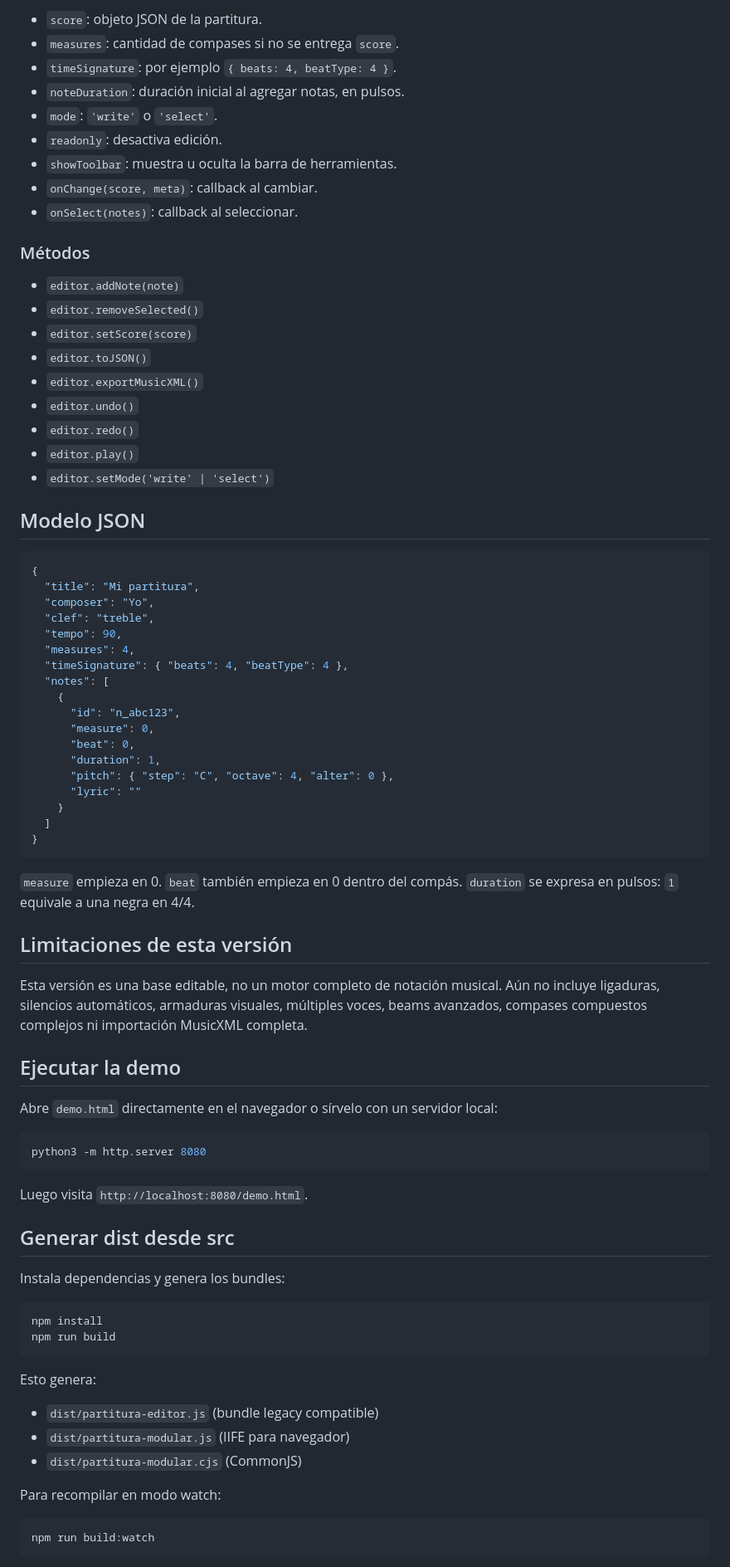
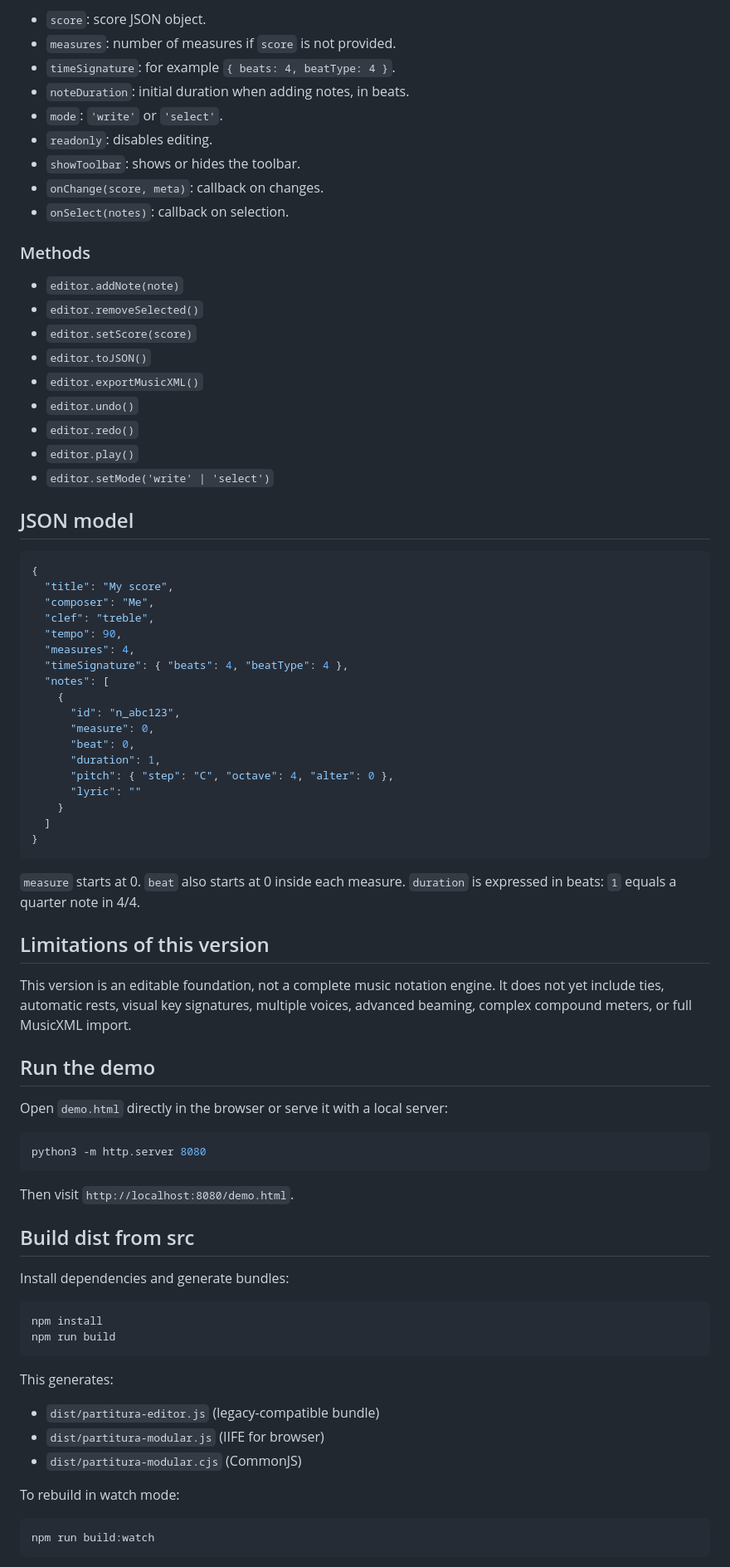
Before and after one commit to caaruizra/PartituraJs, a Markdown page: README.md, the part around one of its changes. Shown at 83% size. Drawn GitHub-style.

````diff
--- a/README.md
+++ b/README.md
@@ -71,15 +71,15 @@ Opciones útiles:
 
-- `score`: objeto JSON de la partitura.
-- `measures`: cantidad de compases si no se entrega `score`.
-- `timeSignature`: por ejemplo `{ beats: 4, beatType: 4 }`.
-- `noteDuration`: duración inicial al agregar notas, en pulsos.
-- `mode`: `'write'` o `'select'`.
-- `readonly`: desactiva edición.
-- `showToolbar`: muestra u oculta la barra de herramientas.
-- `onChange(score, meta)`: callback al cambiar.
-- `onSelect(notes)`: callback al seleccionar.
+- `score`: score JSON object.
+- `measures`: number of measures if `score` is not provided.
+- `timeSignature`: for example `{ beats: 4, beatType: 4 }`.
+- `noteDuration`: initial duration when adding notes, in beats.
+- `mode`: `'write'` or `'select'`.
+- `readonly`: disables editing.
+- `showToolbar`: shows or hides the toolbar.
+- `onChange(score, meta)`: callback on changes.
+- `onSelect(notes)`: callback on selection.
 
-### Métodos
+### Methods
 
 - `editor.addNote(note)`
 - `editor.removeSelected()`
@@ -91,12 +91,12 @@ Opciones útiles:
 - `editor.play()`
 - `editor.setMode('write' | 'select')`
 
-## Modelo JSON
+## JSON model
 
 ```json
 {
-  "title": "Mi partitura",
-  "composer": "Yo",
+  "title": "My score",
+  "composer": "Me",
   "clef": "treble",
   "tempo": 90,
   "measures": 4,
@@ -114,38 +114,38 @@ Opciones útiles:
 }
 ```
 
-`measure` empieza en 0. `beat` también empieza en 0 dentro del compás. `duration` se expresa en pulsos: `1` equivale a una negra en 4/4.
+`measure` starts at 0. `beat` also starts at 0 inside each measure. `duration` is expressed in beats: `1` equals a quarter note in 4/4.
 
-## Limitaciones de esta versión
+## Limitations of this version
 
-Esta versión es una base editable, no un motor completo de notación musical. Aún no incluye ligaduras, silencios automáticos, armaduras visuales, múltiples voces, beams avanzados, compases compuestos complejos ni importación MusicXML completa.
+This version is an editable foundation, not a complete music notation engine. It does not yet include ties, automatic rests, visual key signatures, multiple voices, advanced beaming, complex compound meters, or full MusicXML import.
 
-## Ejecutar la demo
+## Run the demo
 
-Abre `demo.html` directamente en el navegador o sírvelo con un servidor local:
+Open `demo.html` directly in the browser or serve it with a local server:
 
 ```bash
 python3 -m http.server 8080
 ```
 
-Luego visita `http://localhost:8080/demo.html`.
+Then visit `http://localhost:8080/demo.html`.
 
-## Generar dist desde src
+## Build dist from src
 
-Instala dependencias y genera los bundles:
+Install dependencies and generate bundles:
 
 ```bash
 npm install
 npm run build
 ```
 
-Esto genera:
+This generates:
 
-- `dist/partitura-editor.js` (bundle legacy compatible)
-- `dist/partitura-modular.js` (IIFE para navegador)
+- `dist/partitura-editor.js` (legacy-compatible bundle)
+- `dist/partitura-modular.js` (IIFE for browser)
 - `dist/partitura-modular.cjs` (CommonJS)
 
-Para recompilar en modo watch:
+To rebuild in watch mode:
 
 ```bash
 npm run build:watch
````
Also changed, not shown: other parts of README.md (+44 -44 lines), src/MIGRATION_PLAN.md (+48 -49 lines).
